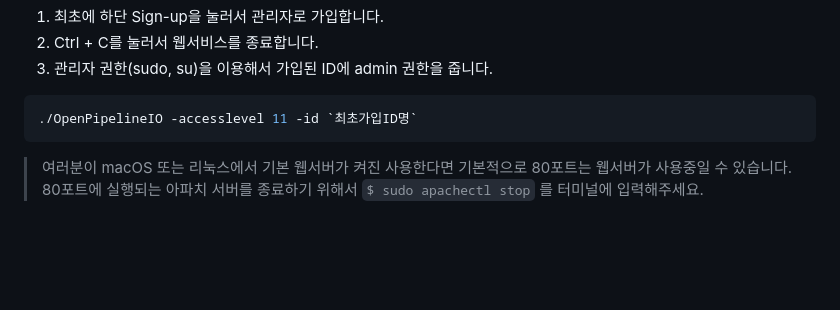
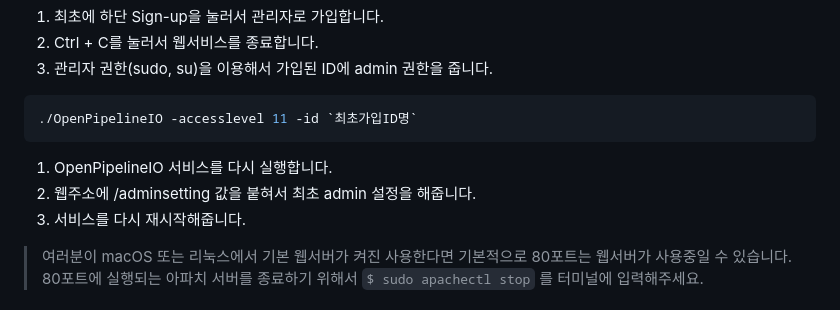
Before and after one commit to lazypic/OpenPipelineIO, a Markdown page: README.md, the part around the change. Drawn GitHub-style; blank space fills up the shorter version.

````diff
--- a/README.md
+++ b/README.md
@@ -56,6 +56,10 @@ OpenPipelineIO -http :80 -reviewrender # 웹서버 및 FFmpeg를 이용하여
 ```bash
 ./OpenPipelineIO -accesslevel 11 -id `최초가입ID명`
 ```
+
+1. OpenPipelineIO 서비스를 다시 실행합니다.
+1. 웹주소에 /adminsetting 값을 붙혀서 최초 admin 설정을 해줍니다.
+1. 서비스를 다시 재시작해줍니다.
 
 > 여러분이 macOS 또는 리눅스에서 기본 웹서버가 켜진 사용한다면 기본적으로 80포트는 웹서버가 사용중일 수 있습니다. 80포트에 실행되는 아파치 서버를 종료하기 위해서 `$ sudo apachectl stop` 를 터미널에 입력해주세요.
 
````
